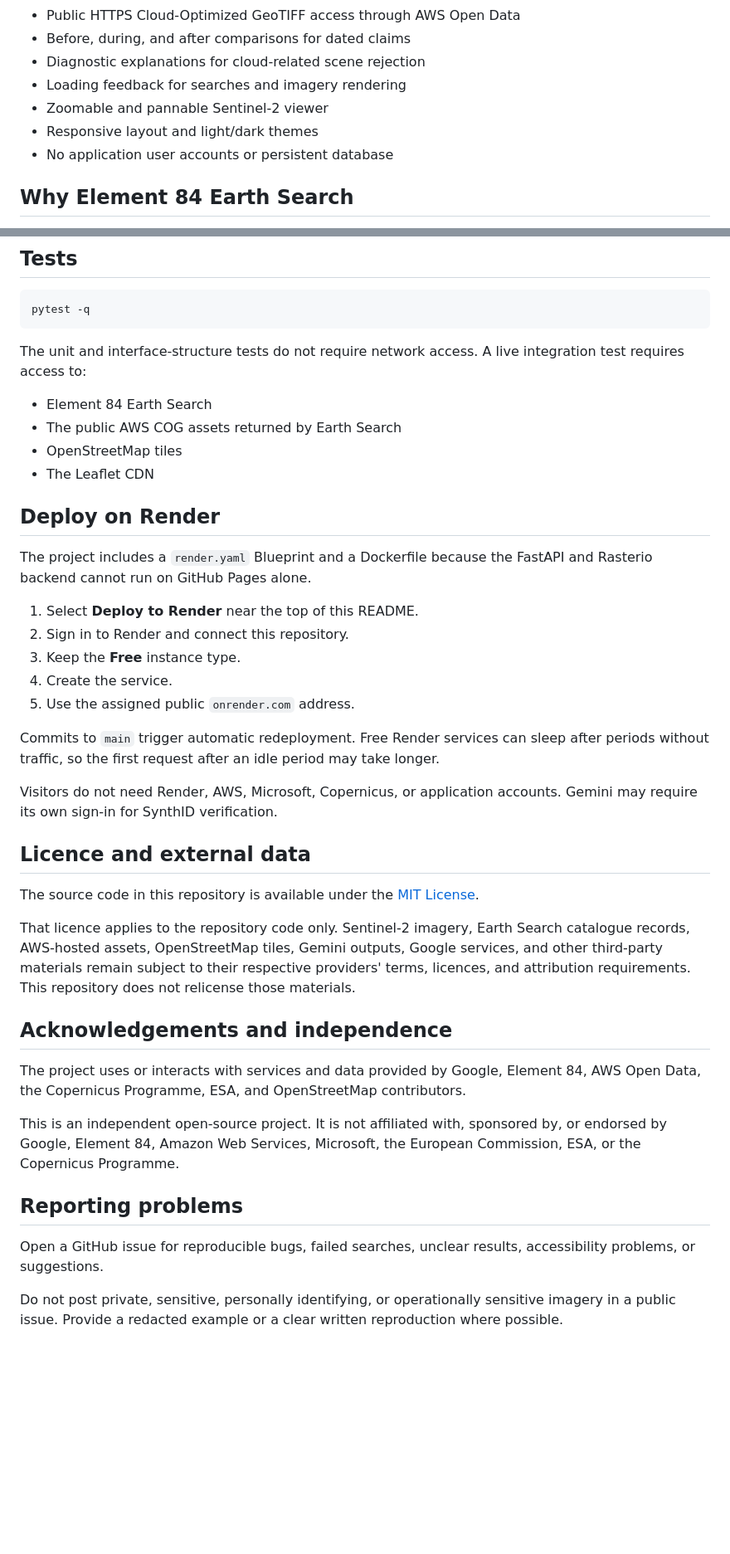
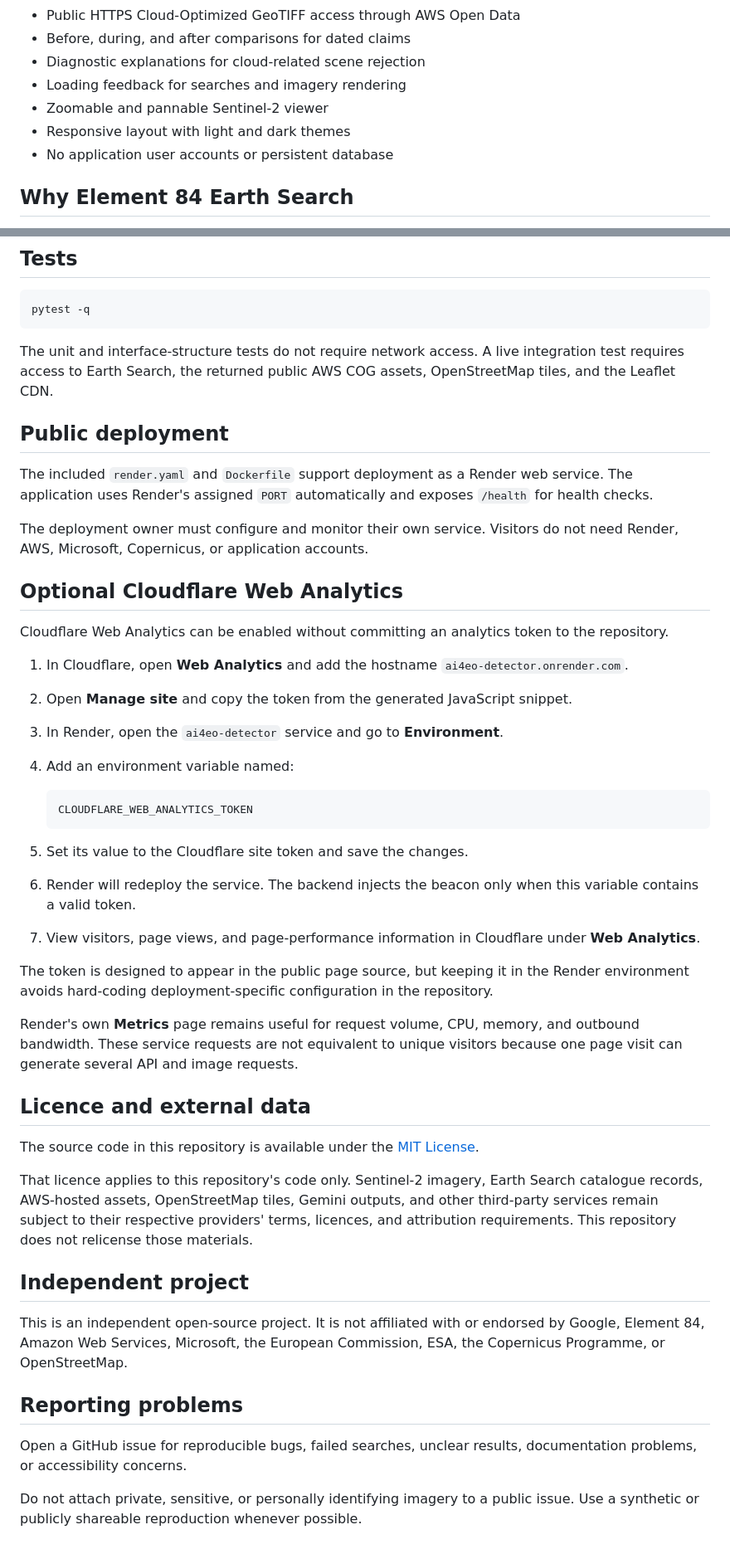
Before and after one commit to DonvanGrobler/AI4EO-detector, a Markdown page: README.md, 2 parts joined by grey strips. Shown at 83% size. Drawn GitHub-style; blank space fills up the shorter version.

Commit message:
Replace deployment badge with live demo and document optional analytics

````diff
--- a/README.md
+++ b/README.md
@@ -56,7 +60,7 @@ The Gemini handoff is currently manual because this application does not control
 - Diagnostic explanations for cloud-related scene rejection
 - Loading feedback for searches and imagery rendering
 - Zoomable and pannable Sentinel-2 viewer
-- Responsive layout and light/dark themes
+- Responsive layout with light and dark themes
 - No application user accounts or persistent database
 
 ## Why Element 84 Earth Search
@@ -120,41 +123,47 @@ Open `http://localhost:8000`.
 pytest -q
 ```
 
-The unit and interface-structure tests do not require network access. A live integration test requires access to:
+The unit and interface-structure tests do not require network access. A live integration test requires access to Earth Search, the returned public AWS COG assets, OpenStreetMap tiles, and the Leaflet CDN.
 
-- Element 84 Earth Search
-- The public AWS COG assets returned by Earth Search
-- OpenStreetMap tiles
-- The Leaflet CDN
+## Public deployment
 
-## Deploy on Render
+The included `render.yaml` and `Dockerfile` support deployment as a Render web service. The application uses Render's assigned `PORT` automatically and exposes `/health` for health checks.
 
-The project includes a `render.yaml` Blueprint and a Dockerfile because the FastAPI and Rasterio backend cannot run on GitHub Pages alone.
+The deployment owner must configure and monitor their own service. Visitors do not need Render, AWS, Microsoft, Copernicus, or application accounts.
 
-1. Select **Deploy to Render** near the top of this README.
-2. Sign in to Render and connect this repository.
-3. Keep the **Free** instance type.
-4. Create the service.
-5. Use the assigned public `onrender.com` address.
+## Optional Cloudflare Web Analytics
 
-Commits to `main` trigger automatic redeployment. Free Render services can sleep after periods without traffic, so the first request after an idle period may take longer.
+Cloudflare Web Analytics can be enabled without committing an analytics token to the repository.
 
-Visitors do not need Render, AWS, Microsoft, Copernicus, or application accounts. Gemini may require its own sign-in for SynthID verification.
+1. In Cloudflare, open **Web Analytics** and add the hostname `ai4eo-detector.onrender.com`.
+2. Open **Manage site** and copy the token from the generated JavaScript snippet.
+3. In Render, open the `ai4eo-detector` service and go to **Environment**.
+4. Add an environment variable named:
+
+   ```text
+   CLOUDFLARE_WEB_ANALYTICS_TOKEN
+   ```
+
+5. Set its value to the Cloudflare site token and save the changes.
+6. Render will redeploy the service. The backend injects the beacon only when this variable contains a valid token.
+7. View visitors, page views, and page-performance information in Cloudflare under **Web Analytics**.
+
+The token is designed to appear in the public page source, but keeping it in the Render environment avoids hard-coding deployment-specific configuration in the repository.
+
+Render's own **Metrics** page remains useful for request volume, CPU, memory, and outbound bandwidth. These service requests are not equivalent to unique visitors because one page visit can generate several API and image requests.
 
 ## Licence and external data
 
 The source code in this repository is available under the [MIT License](LICENSE).
 
-That licence applies to the repository code only. Sentinel-2 imagery, Earth Search catalogue records, AWS-hosted assets, OpenStreetMap tiles, Gemini outputs, Google services, and other third-party materials remain subject to their respective providers' terms, licences, and attribution requirements. This repository does not relicense those materials.
+That licence applies to this repository's code only. Sentinel-2 imagery, Earth Search catalogue records, AWS-hosted assets, OpenStreetMap tiles, Gemini outputs, and other third-party services remain subject to their respective providers' terms, licences, and attribution requirements. This repository does not relicense those materials.
 
-## Acknowledgements and independence
+## Independent project
 
-The project uses or interacts with services and data provided by Google, Element 84, AWS Open Data, the Copernicus Programme, ESA, and OpenStreetMap contributors.
-
-This is an independent open-source project. It is not affiliated with, sponsored by, or endorsed by Google, Element 84, Amazon Web Services, Microsoft, the European Commission, ESA, or the Copernicus Programme.
+This is an independent open-source project. It is not affiliated with or endorsed by Google, Element 84, Amazon Web Services, Microsoft, the European Commission, ESA, the Copernicus Programme, or OpenStreetMap.
 
 ## Reporting problems
 
-Open a GitHub issue for reproducible bugs, failed searches, unclear results, accessibility problems, or suggestions.
+Open a GitHub issue for reproducible bugs, failed searches, unclear results, documentation problems, or accessibility concerns.
 
-Do not post private, sensitive, personally identifying, or operationally sensitive imagery in a public issue. Provide a redacted example or a clear written reproduction where possible.
+Do not attach private, sensitive, or personally identifying imagery to a public issue. Use a synthetic or publicly shareable reproduction whenever possible.
````
Also changed, not shown: other parts of README.md (+6 -3 lines).
